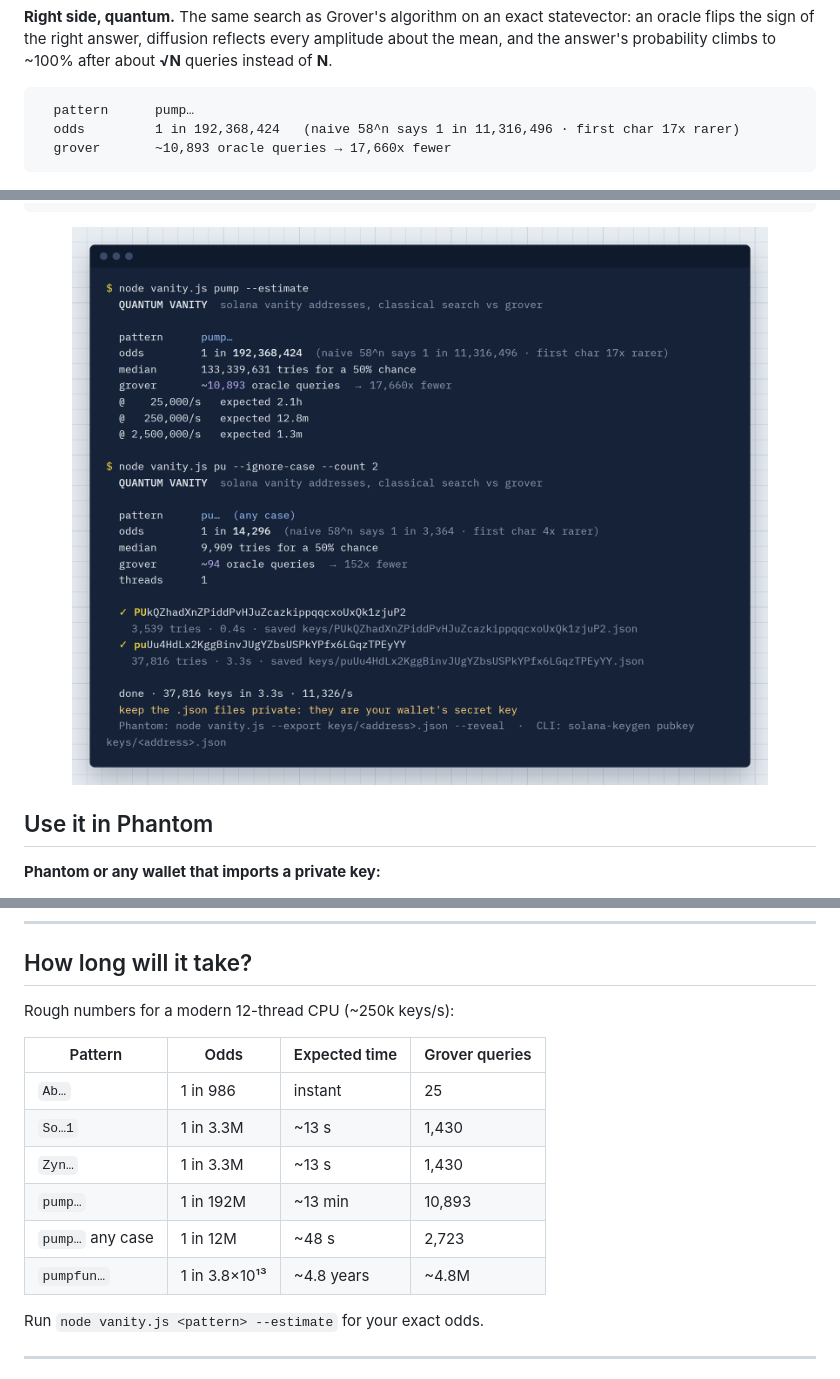
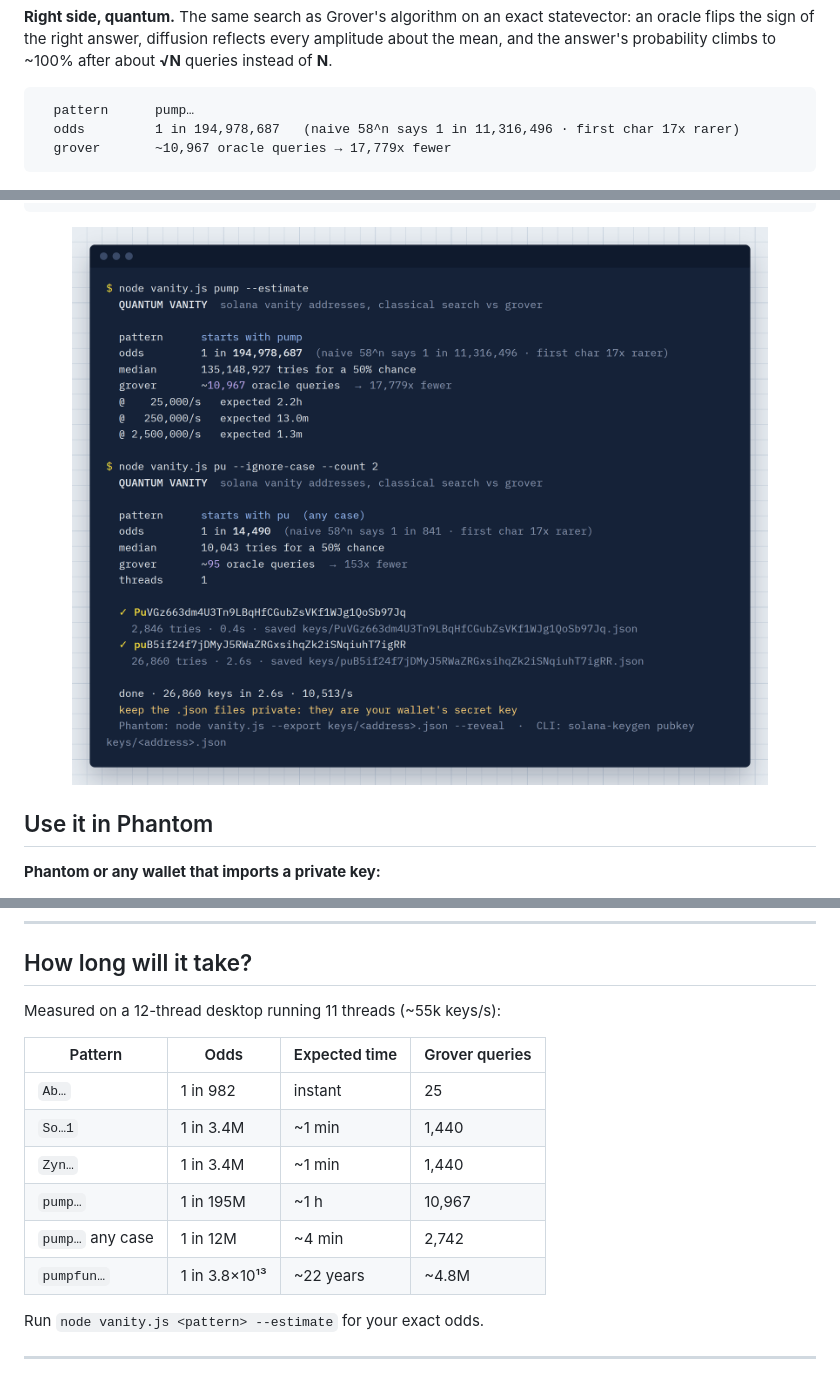
Before and after one commit to 0xzynex/quantum-vanity, a Markdown page: README.md, 3 parts joined by grey strips. Drawn GitHub-style; pictures changed too: assets/terminal.png.

````diff
--- a/README.md
+++ b/README.md
@@ -44,8 +48,8 @@ Every line in the live ticker is a real wallet. Hover to pause it and click any
 
 ```
   pattern      pump…
-  odds         1 in 192,368,424   (naive 58^n says 1 in 11,316,496 · first char 17x rarer)
-  grover       ~10,893 oracle queries → 17,660x fewer
+  odds         1 in 194,978,687   (naive 58^n says 1 in 11,316,496 · first char 17x rarer)
+  grover       ~10,967 oracle queries → 17,779x fewer
 ```
 
 <p align="center">
@@ -134,16 +138,16 @@ solana config set --keypair keys/<address>.json
 
 ## How long will it take?
 
-Rough numbers for a modern 12-thread CPU (~250k keys/s):
+Measured on a 12-thread desktop running 11 threads (~55k keys/s):
 
 | Pattern | Odds | Expected time | Grover queries |
 |---------|------|---------------|----------------|
-| `Ab…` | 1 in 986 | instant | 25 |
-| `So…1` | 1 in 3.3M | ~13 s | 1,430 |
-| `Zyn…` | 1 in 3.3M | ~13 s | 1,430 |
-| `pump…` | 1 in 192M | ~13 min | 10,893 |
-| `pump…` any case | 1 in 12M | ~48 s | 2,723 |
-| `pumpfun…` | 1 in 3.8×10¹³ | ~4.8 years | ~4.8M |
+| `Ab…` | 1 in 982 | instant | 25 |
+| `So…1` | 1 in 3.4M | ~1 min | 1,440 |
+| `Zyn…` | 1 in 3.4M | ~1 min | 1,440 |
+| `pump…` | 1 in 195M | ~1 h | 10,967 |
+| `pump…` any case | 1 in 12M | ~4 min | 2,742 |
+| `pumpfun…` | 1 in 3.8×10¹³ | ~22 years | ~4.8M |
 
 Run `node vanity.js <pattern> --estimate` for your exact odds.
 
````
Also changed, not shown: other parts of README.md (+9 -1 lines), assets/avatar.png (added), assets/first-char.png, 1 other file.
